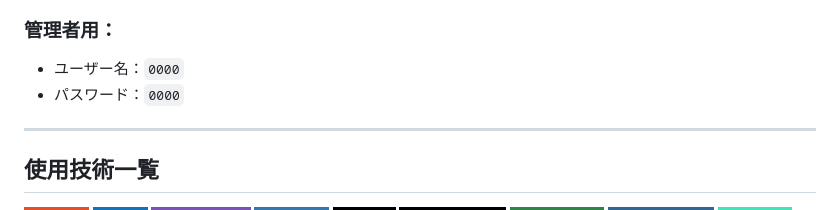
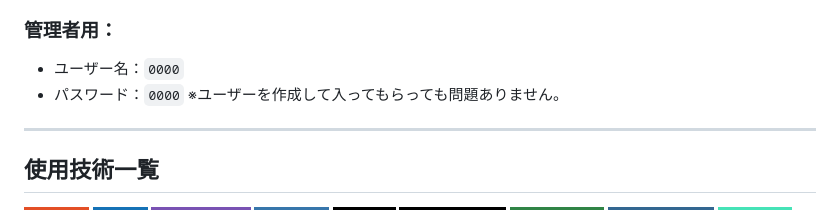
Before and after one commit to taipiwiq/aaaaa, a Markdown page: README.md, the part around the change. Drawn GitHub-style; badges without logos.

```diff
--- a/README.md
+++ b/README.md
@@ -24,7 +24,7 @@ Flask + PostgreSQL + Bootstrap で構築しており、ユーザー認証、ロ
 
 ### 管理者用：
 - ユーザー名：`0000`
-- パスワード：`0000`
+- パスワード：`0000`  ※ユーザーを作成して入ってもらっても問題ありません。
 
 ---
 
```
